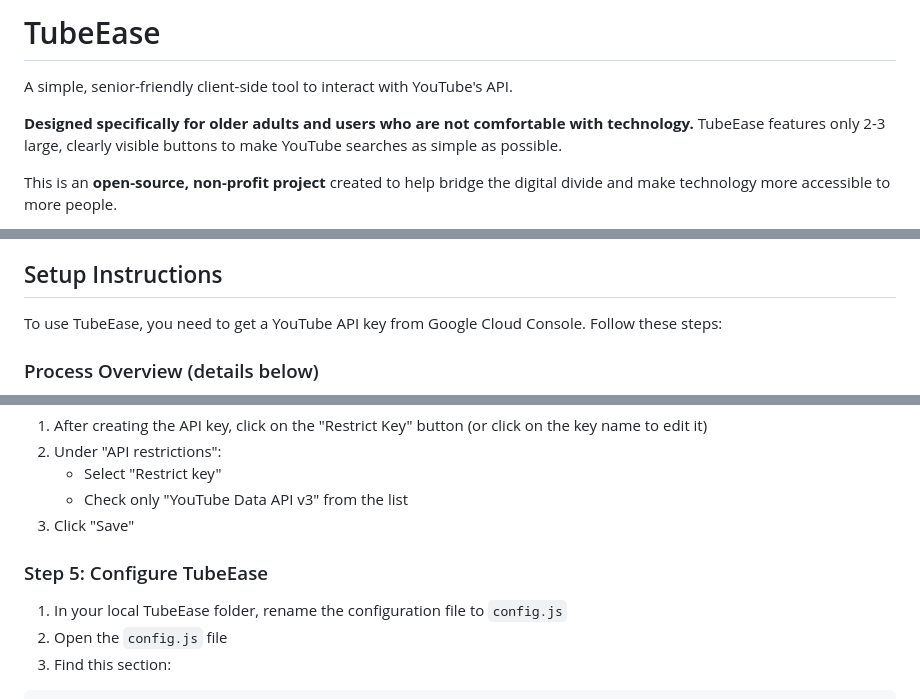
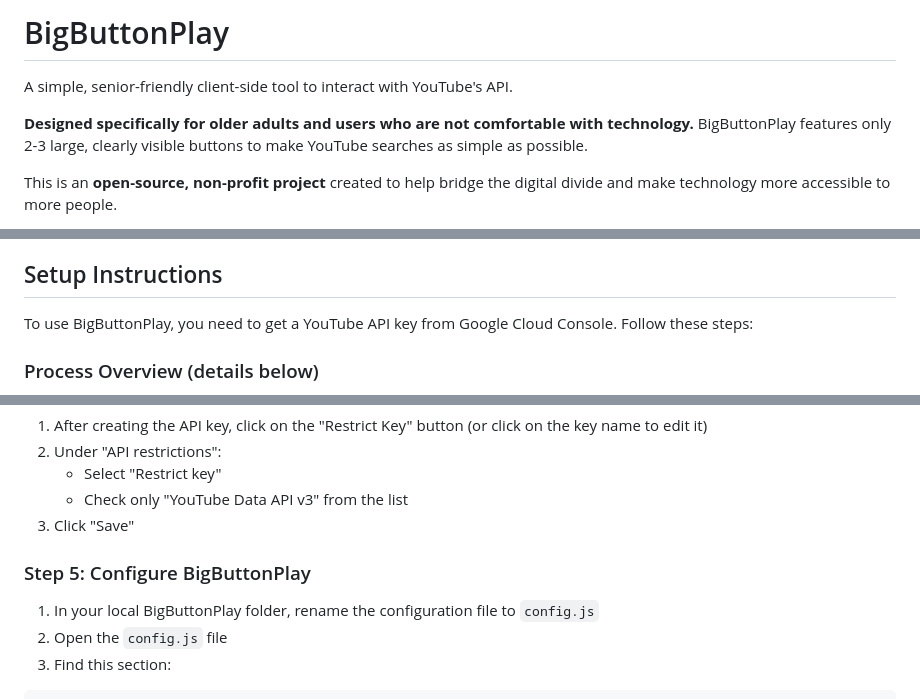
Before and after one commit to gelso/BigButtonPlay, a Markdown page: README.md, 3 parts joined by grey strips. GitHub-like rendering.

Commit message:
docs(readme): Update README file

````diff
--- a/README.md
+++ b/README.md
@@ -1,8 +1,8 @@
-# TubeEase
+# BigButtonPlay
 
 A simple, senior-friendly client-side tool to interact with YouTube's API.
 
-**Designed specifically for older adults and users who are not comfortable with technology.** TubeEase features only 2-3 large, clearly visible buttons to make YouTube searches as simple as possible.
+**Designed specifically for older adults and users who are not comfortable with technology.** BigButtonPlay features only 2-3 large, clearly visible buttons to make YouTube searches as simple as possible.
 
 This is an **open-source, non-profit project** created to help bridge the digital divide and make technology more accessible to more people.
 
@@ -18,7 +18,7 @@ This is an **open-source, non-profit project** created to help bridge the digita
 
 ## Setup Instructions
 
-To use TubeEase, you need to get a YouTube API key from Google Cloud Console. Follow these steps:
+To use BigButtonPlay, you need to get a YouTube API key from Google Cloud Console. Follow these steps:
 
 ### Process Overview (details below)
 
@@ -74,8 +74,8 @@ flowchart TD
    - Check only "YouTube Data API v3" from the list
 3. Click "Save"
 
-### Step 5: Configure TubeEase
-1. In your local TubeEase folder, rename the configuration file to `config.js`
+### Step 5: Configure BigButtonPlay
+1. In your local BigButtonPlay folder, rename the configuration file to `config.js`
 2. Open the `config.js` file
 2. Find this section:
 ```javascript
````
Also changed, not shown: other parts of README.md (+2 -2 lines).
